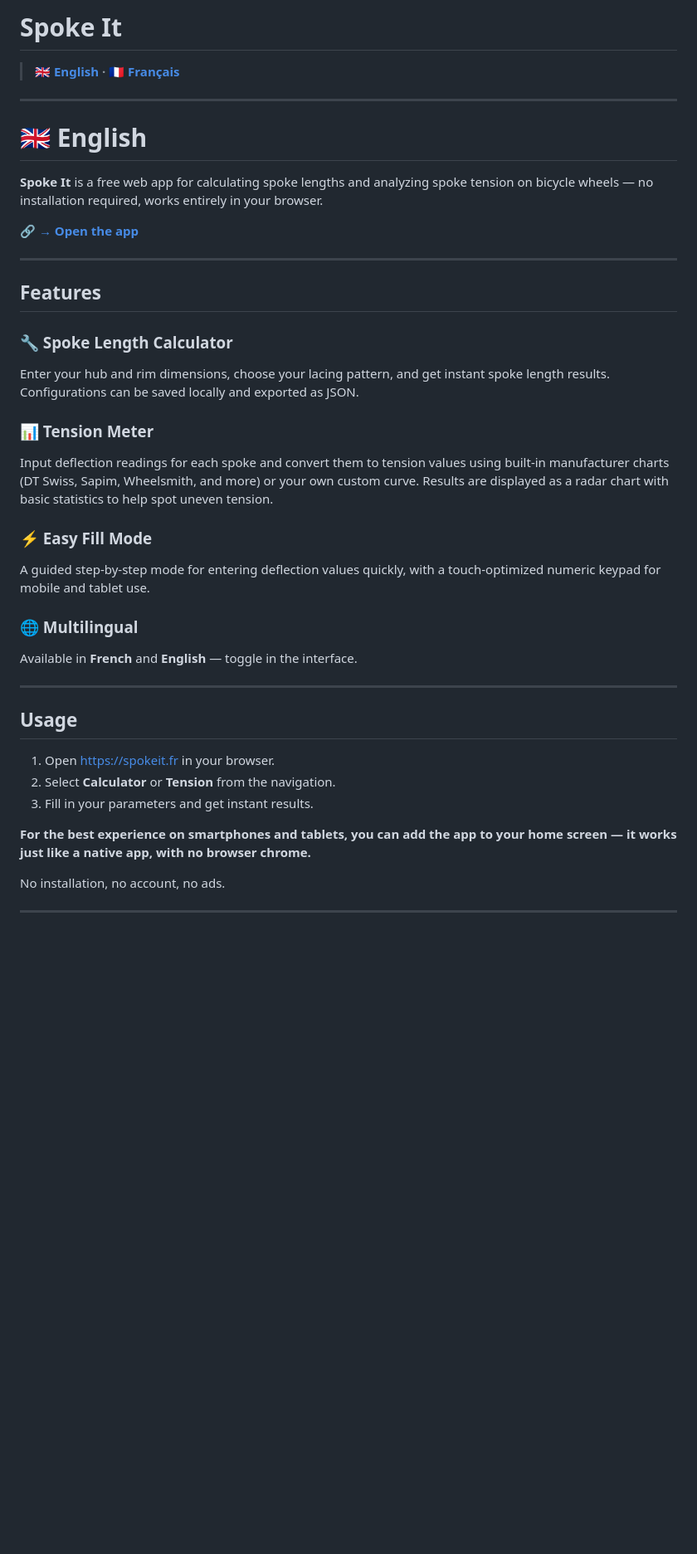
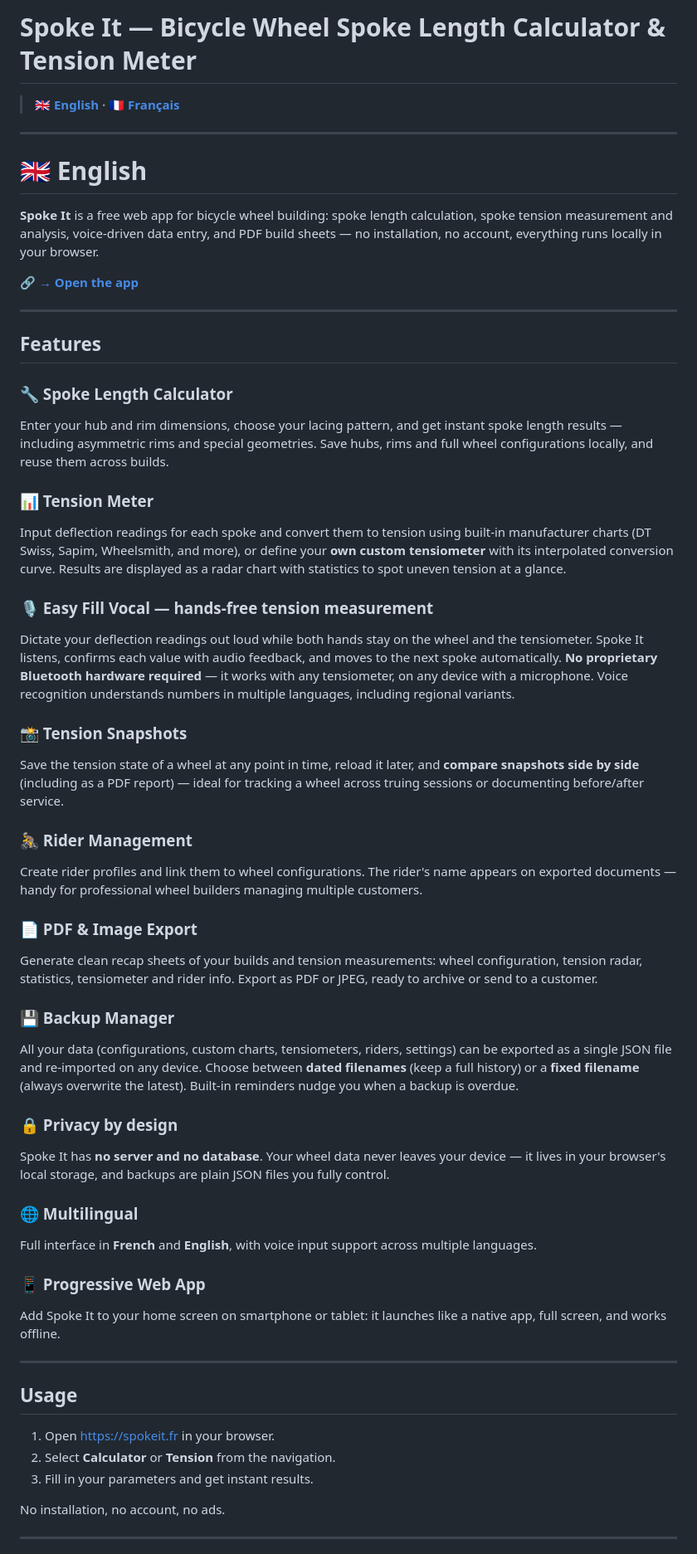
Before and after one commit to DocFabz/spoke-it, a Markdown page: README.md, the part around one of its changes. Shown at 83% size. Rendered like a GitHub page; blank space fills up the shorter version.

```diff
--- a/README.md
+++ b/README.md
@@ -1,4 +1,4 @@
-# Spoke It
+# Spoke It — Bicycle Wheel Spoke Length Calculator & Tension Meter
 
 > **🇬🇧 [English](#english) · 🇫🇷 [Français](#français)**
 
@@ -7,7 +7,7 @@
 <a name="english"></a>
 # 🇬🇧 English
 
-**Spoke It** is a free web app for calculating spoke lengths and analyzing spoke tension on bicycle wheels — no installation required, works entirely in your browser.
+**Spoke It** is a free web app for bicycle wheel building: spoke length calculation, spoke tension measurement and analysis, voice-driven data entry, and PDF build sheets — no installation, no account, everything runs locally in your browser.
 
 🔗 **[→ Open the app](https://spokeit.fr)**
 
@@ -16,16 +16,34 @@
 ## Features
 
 ### 🔧 Spoke Length Calculator
-Enter your hub and rim dimensions, choose your lacing pattern, and get instant spoke length results. Configurations can be saved locally and exported as JSON.
+Enter your hub and rim dimensions, choose your lacing pattern, and get instant spoke length results — including asymmetric rims and special geometries. Save hubs, rims and full wheel configurations locally, and reuse them across builds.
 
 ### 📊 Tension Meter
-Input deflection readings for each spoke and convert them to tension values using built-in manufacturer charts (DT Swiss, Sapim, Wheelsmith, and more) or your own custom curve. Results are displayed as a radar chart with basic statistics to help spot uneven tension.
+Input deflection readings for each spoke and convert them to tension using built-in manufacturer charts (DT Swiss, Sapim, Wheelsmith, and more), or define your **own custom tensiometer** with its interpolated conversion curve. Results are displayed as a radar chart with statistics to spot uneven tension at a glance.
 
-### ⚡ Easy Fill Mode
-A guided step-by-step mode for entering deflection values quickly, with a touch-optimized numeric keypad for mobile and tablet use.
+### 🎙️ Easy Fill Vocal — hands-free tension measurement
+Dictate your deflection readings out loud while both hands stay on the wheel and the tensiometer. Spoke It listens, confirms each value with audio feedback, and moves to the next spoke automatically. **No proprietary Bluetooth hardware required** — it works with any tensiometer, on any device with a microphone. Voice recognition understands numbers in multiple languages, including regional variants.
+
+### 📸 Tension Snapshots
+Save the tension state of a wheel at any point in time, reload it later, and **compare snapshots side by side** (including as a PDF report) — ideal for tracking a wheel across truing sessions or documenting before/after service.
+
+### 🚴 Rider Management
+Create rider profiles and link them to wheel configurations. The rider's name appears on exported documents — handy for professional wheel builders managing multiple customers.
+
+### 📄 PDF & Image Export
+Generate clean recap sheets of your builds and tension measurements: wheel configuration, tension radar, statistics, tensiometer and rider info. Export as PDF or JPEG, ready to archive or send to a customer.
+
+### 💾 Backup Manager
+All your data (configurations, custom charts, tensiometers, riders, settings) can be exported as a single JSON file and re-imported on any device. Choose between **dated filenames** (keep a full history) or a **fixed filename** (always overwrite the latest). Built-in reminders nudge you when a backup is overdue.
+
+### 🔒 Privacy by design
+Spoke It has **no server and no database**. Your wheel data never leaves your device — it lives in your browser's local storage, and backups are plain JSON files you fully control.
 
 ### 🌐 Multilingual
-Available in **French** and **English** — toggle in the interface.
+Full interface in **French** and **English**, with voice input support across multiple languages.
+
+### 📱 Progressive Web App
+Add Spoke It to your home screen on smartphone or tablet: it launches like a native app, full screen, and works offline.
 
 ---
 
@@ -35,8 +53,6 @@ Available in **French** and **English** — toggle in the interface.
 2. Select **Calculator** or **Tension** from the navigation.
 3. Fill in your parameters and get instant results.
 
-**For the best experience on smartphones and tablets, you can add the app to your home screen — it works just like a native app, with no browser chrome.**
-
 No installation, no account, no ads.
 
 ---
```
Also changed, not shown: other parts of README.md (+30 -14 lines).
